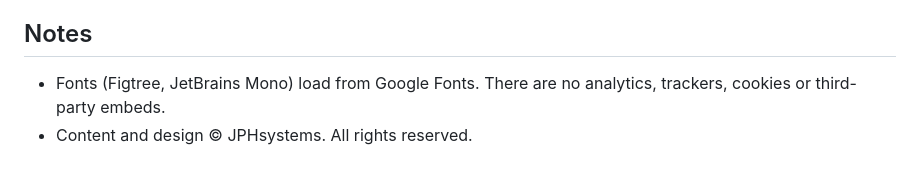
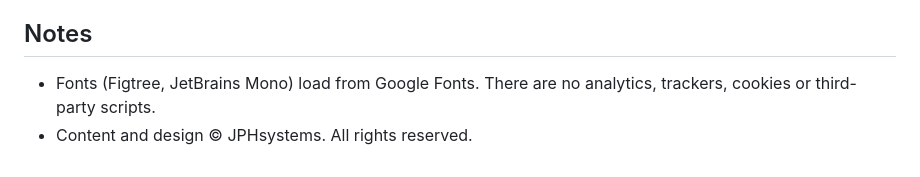
Before and after one commit to JPHsystems-io/jphsystems-web, a Markdown page: README.md, the part around the change. Drawn GitHub-style.

Commit message:
Clarify third-party asset note in README

```diff
--- a/README.md
+++ b/README.md
@@ -103,5 +103,5 @@ should be treated as a verified credential until you have checked it.
 ## Notes
 
 - Fonts (Figtree, JetBrains Mono) load from Google Fonts. There are no analytics,
-  trackers, cookies or third-party embeds.
+  trackers, cookies or third-party scripts.
 - Content and design © JPHsystems. All rights reserved.
```
